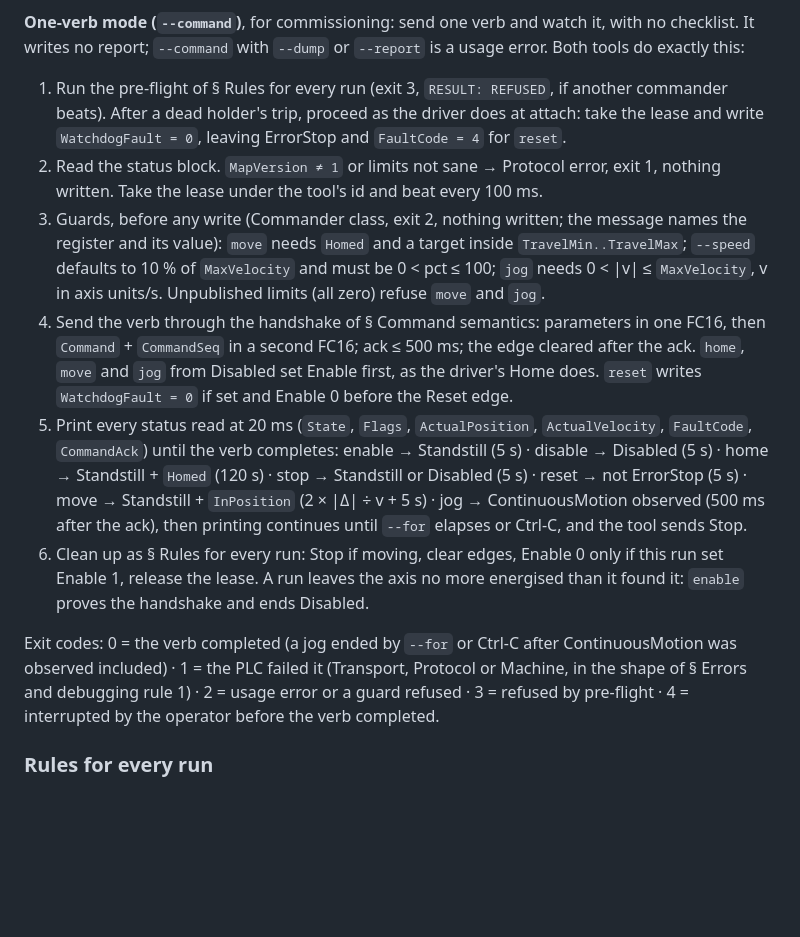
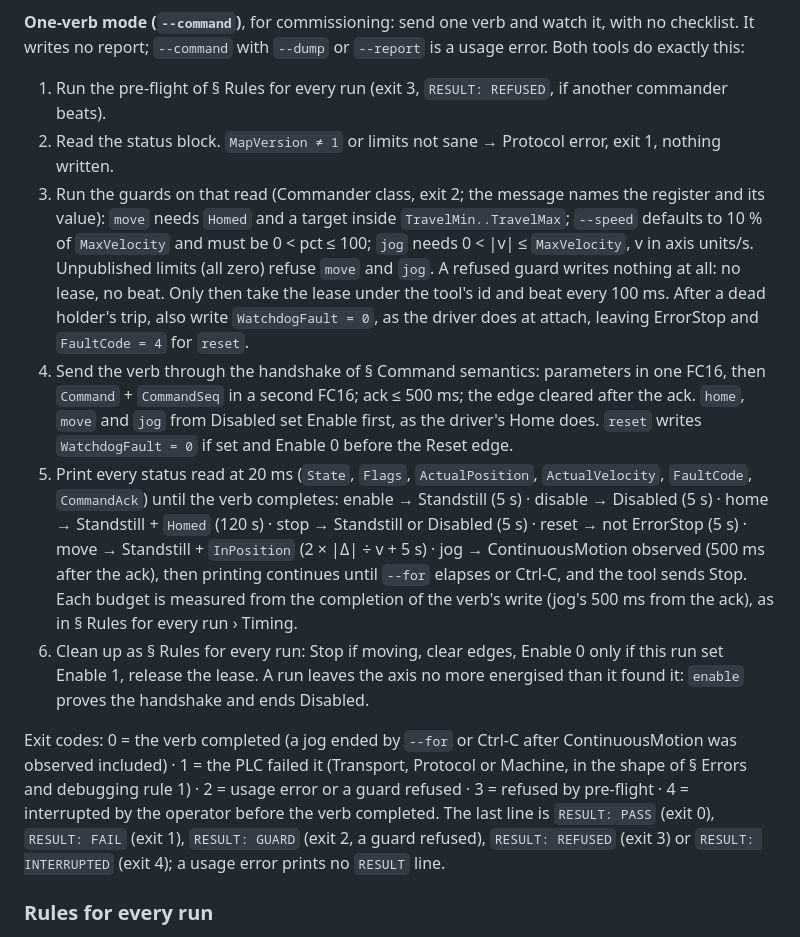
Before and after one commit to modelingevolution/generic-axis, a Markdown page: docs/protocol.md, the part around the change. Drawn GitHub-style; blank space fills up the shorter version.

Commit message:
protocol: one-verb mode runs its guards before the lease; RESULT lines named (ADR-38 clarification)
Co-Authored-By: Claude Fable 5.1 <noreply@anthropic.com>

```diff
--- a/docs/protocol.md
+++ b/docs/protocol.md
@@ -225,15 +225,14 @@ is beating — rw2, a station, or a second tool; see Pre-flight; stop it first)
 
 **One-verb mode (`--command`)**, for commissioning: send one verb and watch it, with no checklist. It writes no report;
 `--command` with `--dump` or `--report` is a usage error. Both tools do exactly this:
-1. Run the pre-flight of § Rules for every run (exit 3, `RESULT: REFUSED`, if another commander beats). After a dead
-   holder's trip, proceed as the driver does at attach: take the lease and write `WatchdogFault = 0`, leaving
-   ErrorStop and `FaultCode = 4` for `reset`.
-2. Read the status block. `MapVersion ≠ 1` or limits not sane → Protocol error, exit 1, nothing written. Take the lease
-   under the tool's id and beat every 100 ms.
-3. Guards, before any write (Commander class, exit 2, nothing written; the message names the register and its
-   value): `move` needs `Homed` and a target inside `TravelMin..TravelMax`; `--speed` defaults to 10 % of
-   `MaxVelocity` and must be 0 < pct ≤ 100; `jog` needs 0 < |v| ≤ `MaxVelocity`, v in axis units/s. Unpublished
-   limits (all zero) refuse `move` and `jog`.
+1. Run the pre-flight of § Rules for every run (exit 3, `RESULT: REFUSED`, if another commander beats).
+2. Read the status block. `MapVersion ≠ 1` or limits not sane → Protocol error, exit 1, nothing written.
+3. Run the guards on that read (Commander class, exit 2; the message names the register and its value): `move` needs
+   `Homed` and a target inside `TravelMin..TravelMax`; `--speed` defaults to 10 % of `MaxVelocity` and must be
+   0 < pct ≤ 100; `jog` needs 0 < |v| ≤ `MaxVelocity`, v in axis units/s. Unpublished limits (all zero) refuse `move`
+   and `jog`. A refused guard writes nothing at all: no lease, no beat. Only then take the lease under the tool's id
+   and beat every 100 ms. After a dead holder's trip, also write `WatchdogFault = 0`, as the driver does at attach,
+   leaving ErrorStop and `FaultCode = 4` for `reset`.
 4. Send the verb through the handshake of § Command semantics: parameters in one FC16, then `Command` + `CommandSeq`
    in a second FC16; ack ≤ 500 ms; the edge cleared after the ack. `home`, `move` and `jog` from Disabled set Enable
    first, as the driver's Home does. `reset` writes `WatchdogFault = 0` if set and Enable 0 before the Reset edge.
@@ -241,13 +240,16 @@ is beating — rw2, a station, or a second tool; see Pre-flight; stop it first)
    until the verb completes: enable → Standstill (5 s) · disable → Disabled (5 s) · home → Standstill + `Homed`
    (120 s) · stop → Standstill or Disabled (5 s) · reset → not ErrorStop (5 s) · move → Standstill + `InPosition`
    (2 × |Δ| ÷ v + 5 s) · jog → ContinuousMotion observed (500 ms after the ack), then printing continues until
-   `--for` elapses or Ctrl-C, and the tool sends Stop.
+   `--for` elapses or Ctrl-C, and the tool sends Stop. Each budget is measured from the completion of the verb's write
+   (jog's 500 ms from the ack), as in § Rules for every run › Timing.
 6. Clean up as § Rules for every run: Stop if moving, clear edges, Enable 0 only if this run set Enable 1, release
    the lease. A run leaves the axis no more energised than it found it: `enable` proves the handshake and ends Disabled.
 
 Exit codes: 0 = the verb completed (a jog ended by `--for` or Ctrl-C after ContinuousMotion was observed included) ·
 1 = the PLC failed it (Transport, Protocol or Machine, in the shape of § Errors and debugging rule 1) · 2 = usage error
-or a guard refused · 3 = refused by pre-flight · 4 = interrupted by the operator before the verb completed.
+or a guard refused · 3 = refused by pre-flight · 4 = interrupted by the operator before the verb completed. The last line is `RESULT: PASS` (exit 0), `RESULT: FAIL`
+(exit 1), `RESULT: GUARD` (exit 2, a guard refused), `RESULT: REFUSED` (exit 3) or `RESULT: INTERRUPTED` (exit 4); a
+usage error prints no `RESULT` line.
 
 ### Rules for every run
 
```
